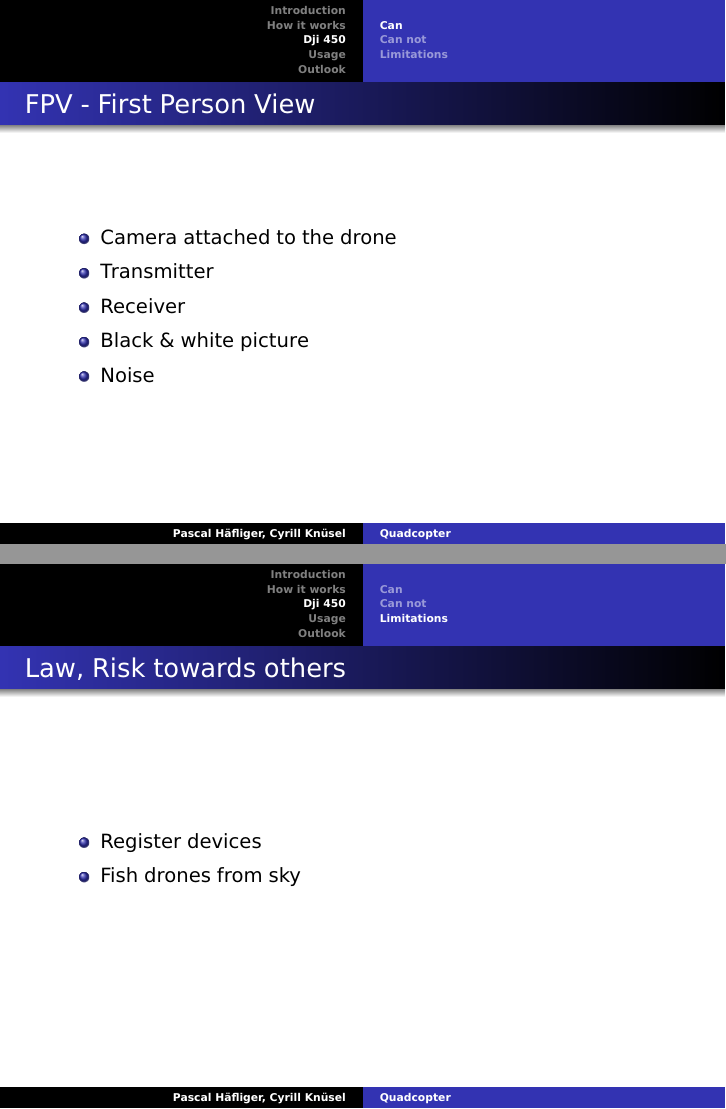
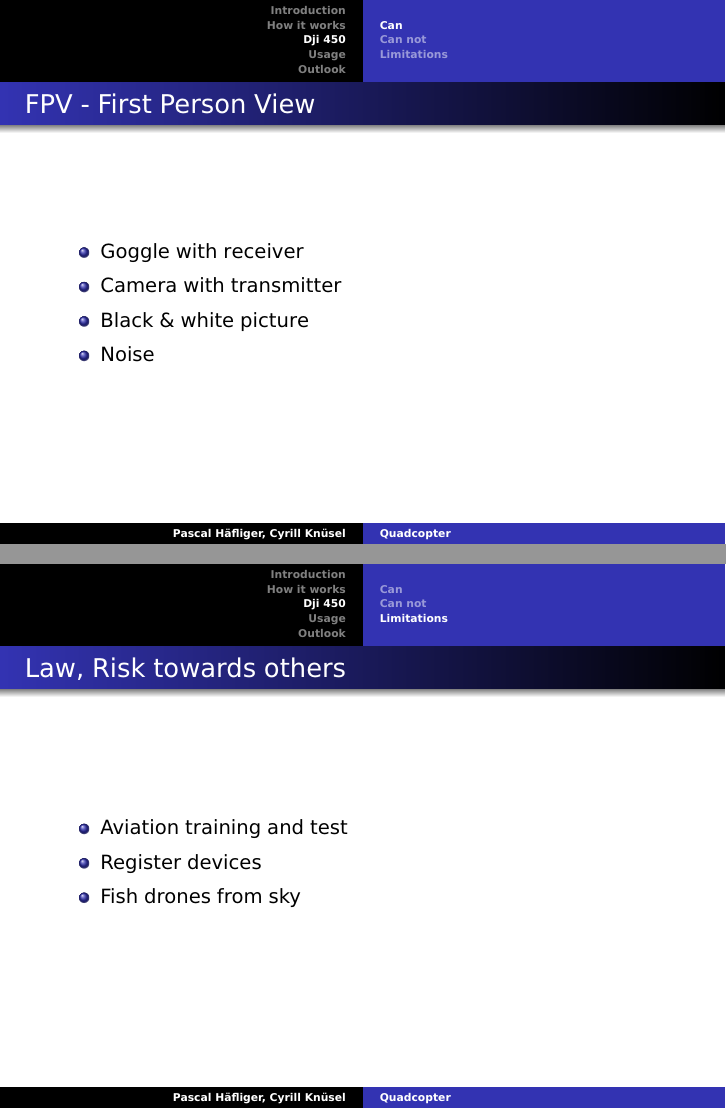
Before and after one commit to AMZ-ftw/SELL, LaTeX slides (presentation/beamer.tex, which reads presentation/tex/03_our-copter/can.tex, presentation/tex/03_our-copter/limits.tex): pages 13 and 22 of 34 before the commit and pages 13 and 21 of 33 after it, joined at a grey line. Compiled offline with pdfLaTeX.

Commit message:
fixed some minor issues

```diff
--- a/presentation/tex/03_our-copter/can.tex
+++ b/presentation/tex/03_our-copter/can.tex
@@ -84,9 +84,8 @@
 \frametitle{FPV - First Person View}
 
   \begin{itemize}
-  	\item Camera attached to the drone
-    \item Transmitter
-    \item Receiver
+    \item Goggle with receiver
+  	\item Camera with transmitter
 	\item Black \& white picture
 	\item Noise
   \end{itemize}
--- a/presentation/tex/03_our-copter/limits.tex
+++ b/presentation/tex/03_our-copter/limits.tex
@@ -43,15 +43,11 @@
 \frametitle{Law, Risk towards others}
 
   \begin{itemize}
+  	\item Aviation training and test
     \item Register devices
 	\item Fish drones from sky
   \end{itemize}
 
-	% eagle.jpeg
-	% net.jpg
-	% turtle.png
-	% latest news from heathrow was a plastic bag --> register all pastic bags
-	%
 \end{frame}
 
 
```
Also changed, not shown: presentation/tex/03_our-copter/can.tex (4 more changed lines).
